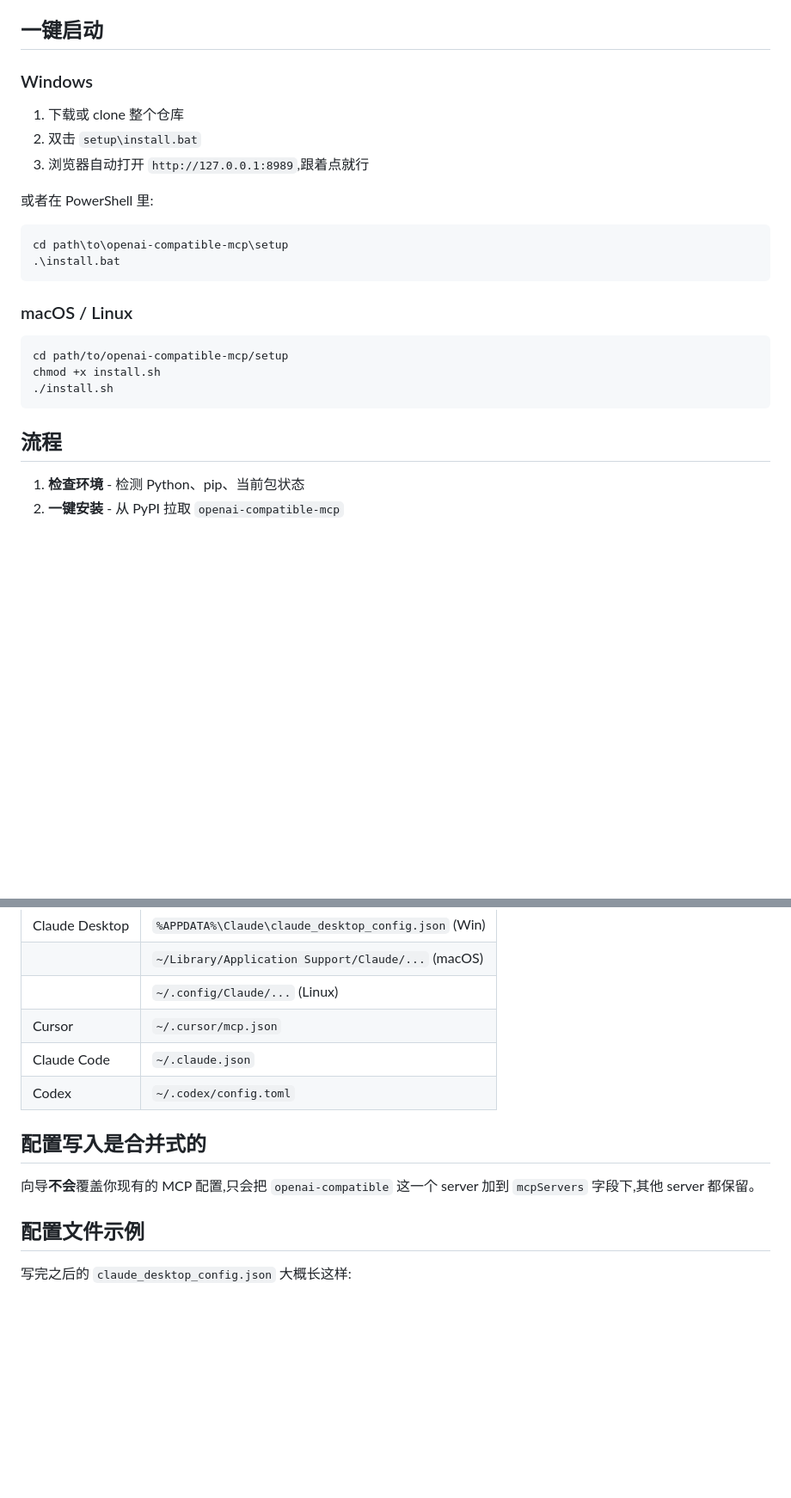
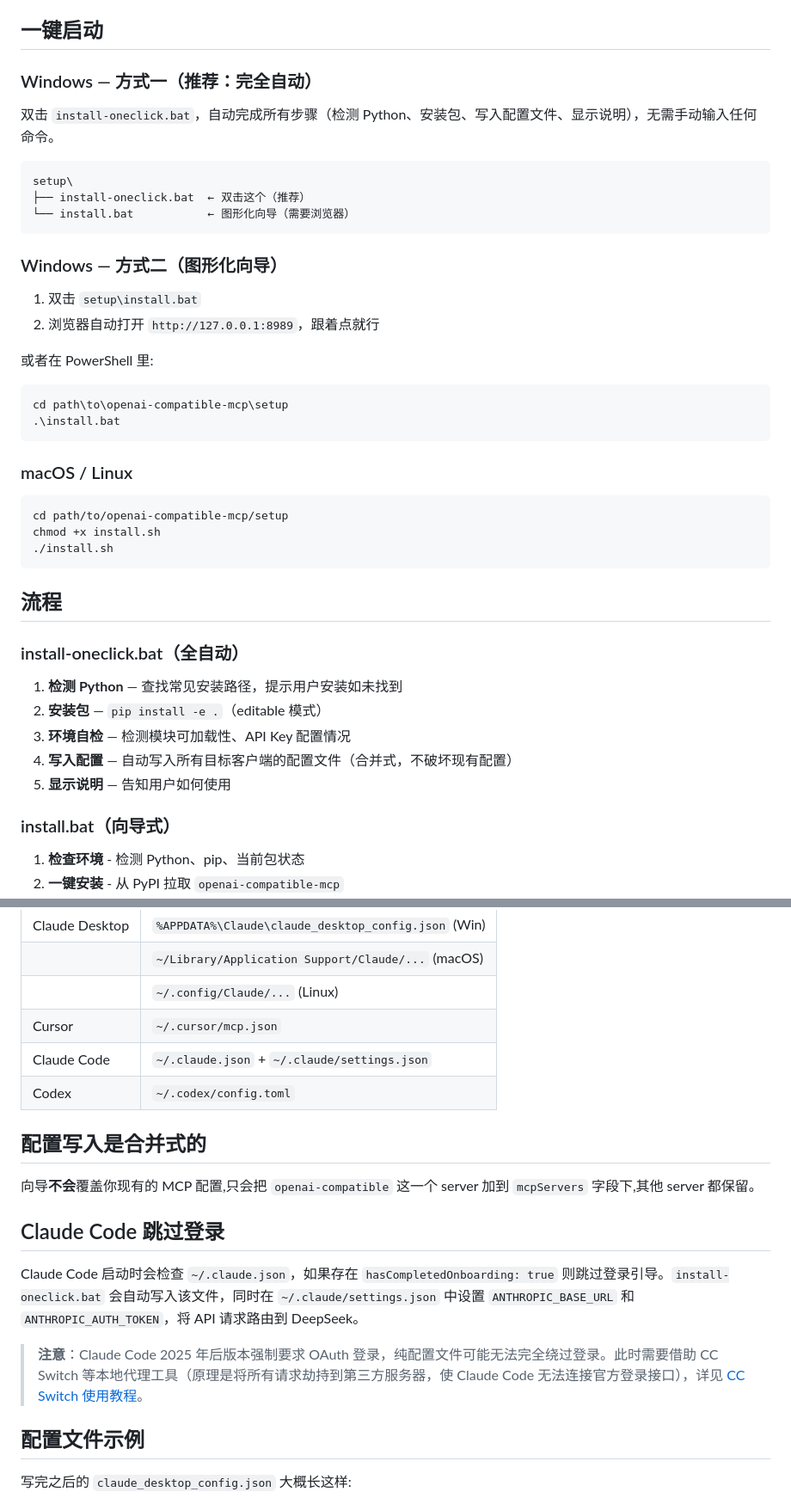
Before and after one commit to xiaobaotalks/openai-compatible-mcp, a Markdown page: setup/README.md, 2 parts joined by grey strips. Shown at 86% size. Drawn GitHub-style; blank space fills up the shorter version.

````diff
--- a/setup/README.md
+++ b/setup/README.md
@@ -7,11 +7,20 @@
 
 ## 一键启动
 
-### Windows
+### Windows — 方式一（推荐：完全自动）
 
-1. 下载或 clone 整个仓库
-2. 双击 `setup\install.bat`
-3. 浏览器自动打开 `http://127.0.0.1:8989`,跟着点就行
+双击 `install-oneclick.bat`，自动完成所有步骤（检测 Python、安装包、写入配置文件、显示说明），无需手动输入任何命令。
+
+```
+setup\
+├── install-oneclick.bat  ← 双击这个（推荐）
+└── install.bat           ← 图形化向导（需要浏览器）
+```
+
+### Windows — 方式二（图形化向导）
+
+1. 双击 `setup\install.bat`
+2. 浏览器自动打开 `http://127.0.0.1:8989`，跟着点就行
 
 或者在 PowerShell 里:
 
@@ -29,6 +38,16 @@ chmod +x install.sh
 ```
 
 ## 流程
+
+### install-oneclick.bat（全自动）
+
+1. **检测 Python** — 查找常见安装路径，提示用户安装如未找到
+2. **安装包** — `pip install -e .`（editable 模式）
+3. **环境自检** — 检测模块可加载性、API Key 配置情况
+4. **写入配置** — 自动写入所有目标客户端的配置文件（合并式，不破坏现有配置）
+5. **显示说明** — 告知用户如何使用
+
+### install.bat（向导式）
 
 1. **检查环境** - 检测 Python、pip、当前包状态
 2. **一键安装** - 从 PyPI 拉取 `openai-compatible-mcp`
@@ -79,13 +98,19 @@ chmod +x install.sh
 |                | `~/Library/Application Support/Claude/...` (macOS)    |
 |                | `~/.config/Claude/...` (Linux)                        |
 | Cursor         | `~/.cursor/mcp.json`                                  |
-| Claude Code    | `~/.claude.json`                                      |
+| Claude Code    | `~/.claude.json` + `~/.claude/settings.json`              |
 | Codex          | `~/.codex/config.toml`                                |
 
 ## 配置写入是合并式的
 
 向导**不会**覆盖你现有的 MCP 配置,只会把 `openai-compatible` 这一个 server
 加到 `mcpServers` 字段下,其他 server 都保留。
+
+## Claude Code 跳过登录
+
+Claude Code 启动时会检查 `~/.claude.json`，如果存在 `hasCompletedOnboarding: true` 则跳过登录引导。`install-oneclick.bat` 会自动写入该文件，同时在 `~/.claude/settings.json` 中设置 `ANTHROPIC_BASE_URL` 和 `ANTHROPIC_AUTH_TOKEN`，将 API 请求路由到 DeepSeek。
+
+> **注意**：Claude Code 2025 年后版本强制要求 OAuth 登录，纯配置文件可能无法完全绕过登录。此时需要借助 CC Switch 等本地代理工具（原理是将所有请求劫持到第三方服务器，使 Claude Code 无法连接官方登录接口），详见 [CC Switch 使用教程](https://docs.apiyi.com/scenarios/programming/cc-switch)。
 
 ## 配置文件示例
 
````
Also changed, not shown: README.md (+24 -0 lines), README.zh-CN.md (+24 -0 lines).
